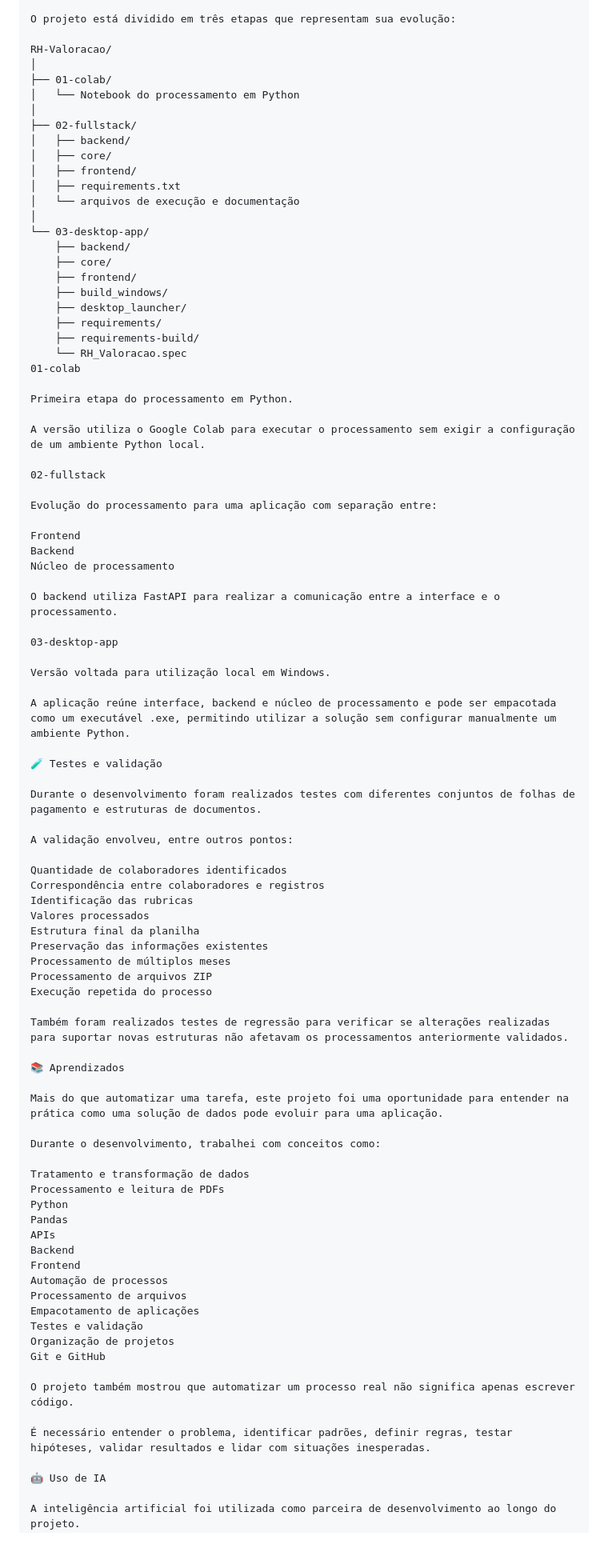
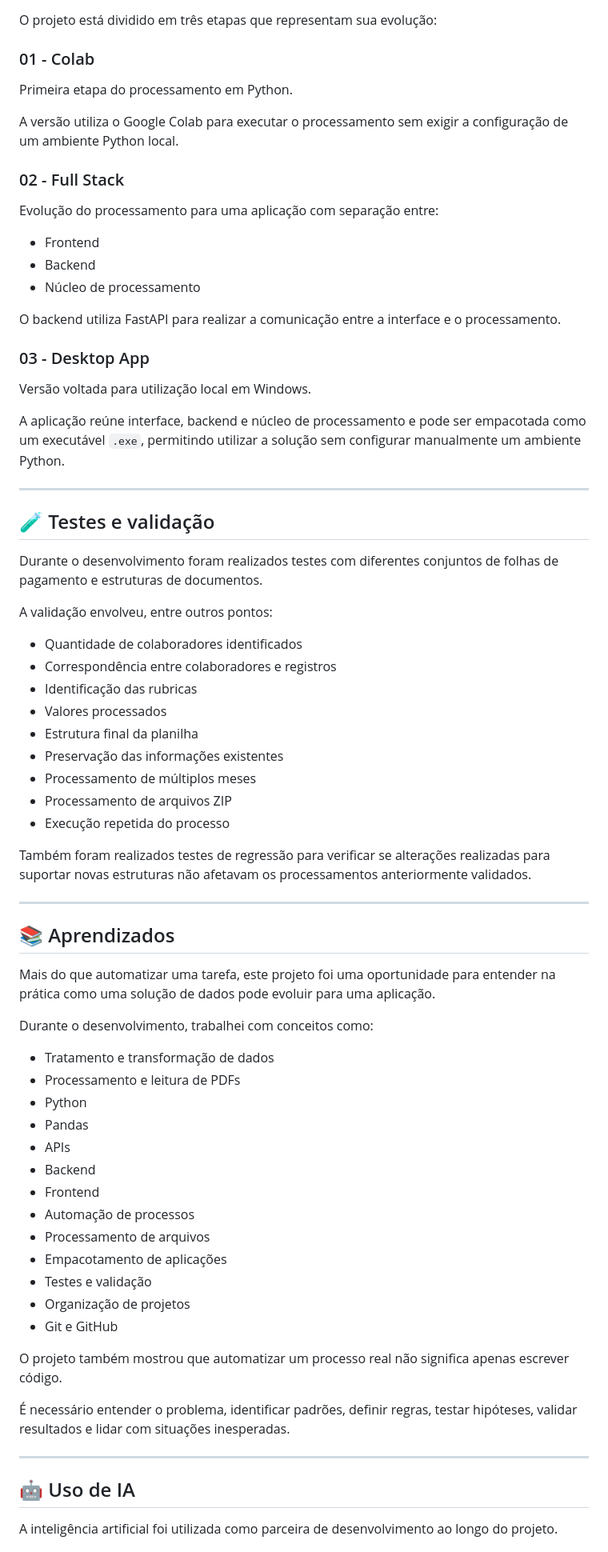
Before and after one commit to hurielalmeida/RH-Valoracao, a Markdown page: README.md, the part around one of its changes. Shown at 80% size. Rendered like a GitHub page.

```diff
--- a/README.md
+++ b/README.md
@@ -111,92 +108,77 @@ Cada etapa trouxe novos aprendizados sobre automação, tratamento de dados, des
 
 O projeto está dividido em três etapas que representam sua evolução:
 
-RH-Valoracao/
-│
-├── 01-colab/
-│   └── Notebook do processamento em Python
-│
-├── 02-fullstack/
-│   ├── backend/
-│   ├── core/
-│   ├── frontend/
-│   ├── requirements.txt
-│   └── arquivos de execução e documentação
-│
-└── 03-desktop-app/
-    ├── backend/
-    ├── core/
-    ├── frontend/
-    ├── build_windows/
-    ├── desktop_launcher/
-    ├── requirements/
-    ├── requirements-build/
-    └── RH_Valoracao.spec
-01-colab
+### 01 - Colab
 
 Primeira etapa do processamento em Python.
 
 A versão utiliza o Google Colab para executar o processamento sem exigir a configuração de um ambiente Python local.
 
-02-fullstack
+### 02 - Full Stack
 
 Evolução do processamento para uma aplicação com separação entre:
 
-Frontend
-Backend
-Núcleo de processamento
+- Frontend
+- Backend
+- Núcleo de processamento
 
 O backend utiliza FastAPI para realizar a comunicação entre a interface e o processamento.
 
-03-desktop-app
+### 03 - Desktop App
 
 Versão voltada para utilização local em Windows.
 
-A aplicação reúne interface, backend e núcleo de processamento e pode ser empacotada como um executável .exe, permitindo utilizar a solução sem configurar manualmente um ambiente Python.
+A aplicação reúne interface, backend e núcleo de processamento e pode ser empacotada como um executável `.exe`, permitindo utilizar a solução sem configurar manualmente um ambiente Python.
 
-🧪 Testes e validação
+---
+
+## 🧪 Testes e validação
 
 Durante o desenvolvimento foram realizados testes com diferentes conjuntos de folhas de pagamento e estruturas de documentos.
 
 A validação envolveu, entre outros pontos:
 
-Quantidade de colaboradores identificados
-Correspondência entre colaboradores e registros
-Identificação das rubricas
-Valores processados
-Estrutura final da planilha
-Preservação das informações existentes
-Processamento de múltiplos meses
-Processamento de arquivos ZIP
-Execução repetida do processo
+- Quantidade de colaboradores identificados
+- Correspondência entre colaboradores e registros
+- Identificação das rubricas
+- Valores processados
+- Estrutura final da planilha
+- Preservação das informações existentes
+- Processamento de múltiplos meses
+- Processamento de arquivos ZIP
+- Execução repetida do processo
 
 Também foram realizados testes de regressão para verificar se alterações realizadas para suportar novas estruturas não afetavam os processamentos anteriormente validados.
 
-📚 Aprendizados
+---
+
+## 📚 Aprendizados
 
 Mais do que automatizar uma tarefa, este projeto foi uma oportunidade para entender na prática como uma solução de dados pode evoluir para uma aplicação.
 
 Durante o desenvolvimento, trabalhei com conceitos como:
 
-Tratamento e transformação de dados
-Processamento e leitura de PDFs
-Python
-Pandas
-APIs
-Backend
-Frontend
-Automação de processos
-Processamento de arquivos
-Empacotamento de aplicações
-Testes e validação
-Organização de projetos
-Git e GitHub
+- Tratamento e transformação de dados
+- Processamento e leitura de PDFs
+- Python
+- Pandas
+- APIs
+- Backend
+- Frontend
+- Automação de processos
+- Processamento de arquivos
+- Empacotamento de aplicações
+- Testes e validação
+- Organização de projetos
+- Git e GitHub
 
 O projeto também mostrou que automatizar um processo real não significa apenas escrever código.
 
 É necessário entender o problema, identificar padrões, definir regras, testar hipóteses, validar resultados e lidar com situações inesperadas.
 
-🤖 Uso de IA
+---
+
+## 🤖 Uso de IA
 
 A inteligência artificial foi utilizada como parceira de desenvolvimento ao longo do projeto.
 
```
Also changed, not shown: other parts of README.md (+67 -62 lines).
